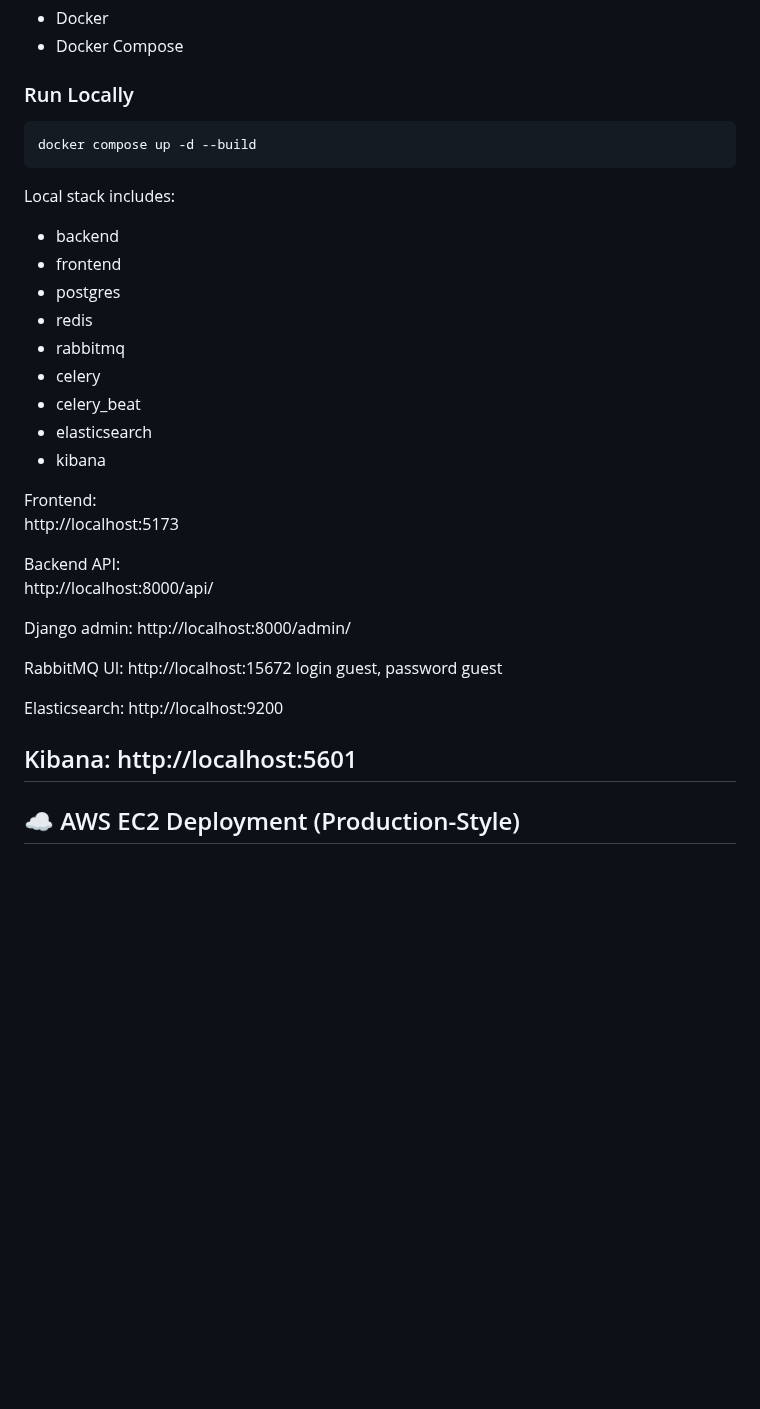
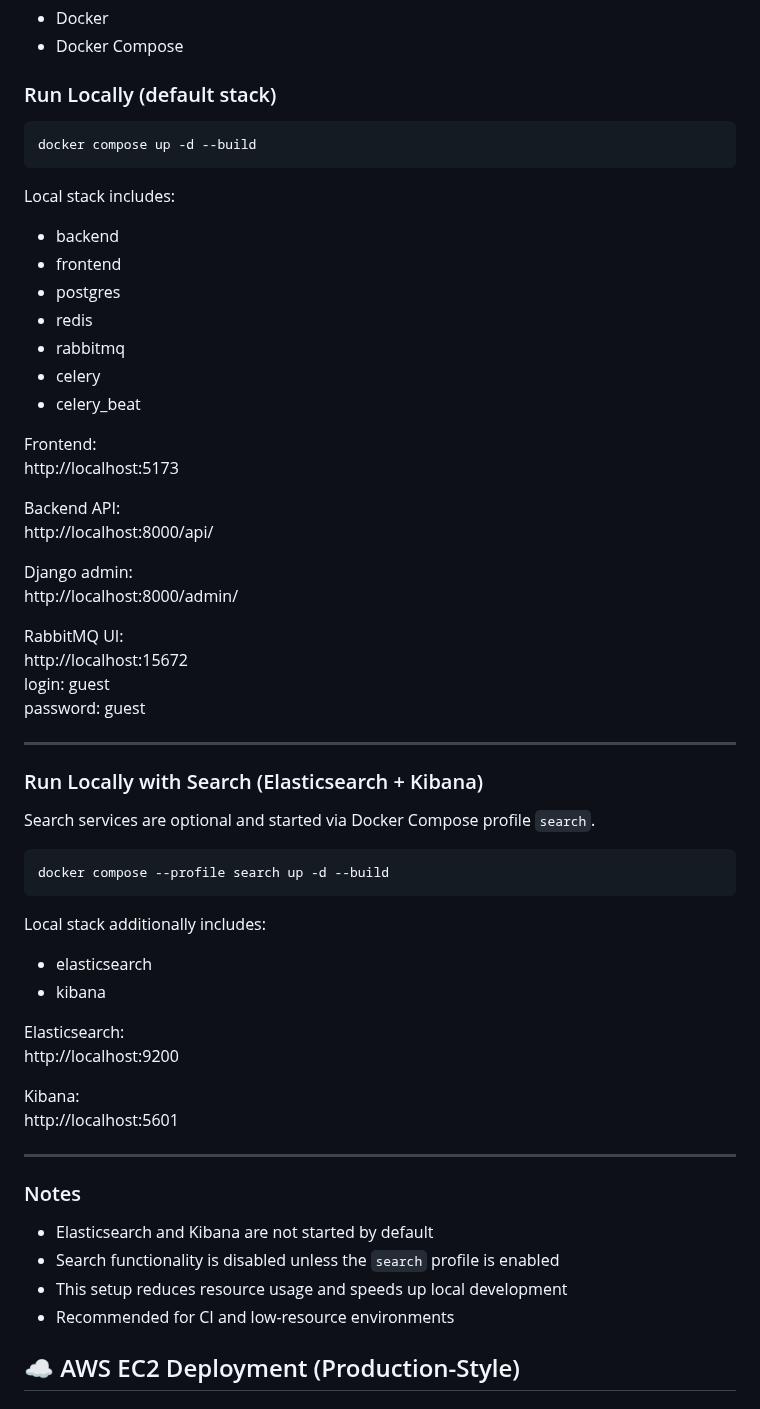
Before and after one commit to Profy8712/django-comments-spa, a Markdown page: README.md, the part around the change. Rendered like a GitHub page; blank space fills up the shorter version.

Commit message:
docs: add local docker setup with optional search profile

````diff
--- a/README.md
+++ b/README.md
@@ -387,7 +387,7 @@ Language selection is persisted in `localStorage` and applied automatically on p
 - Docker
 - Docker Compose
 
-### Run Locally
+### Run Locally (default stack)
 
 ```bash
 docker compose up -d --build
@@ -402,8 +402,6 @@ Local stack includes:
 - rabbitmq
 - celery
 - celery_beat
-- elasticsearch
-- kibana
 
 Frontend:
 http://localhost:5173
@@ -416,14 +414,38 @@ http://localhost:8000/admin/
 
 RabbitMQ UI:
 http://localhost:15672
-login guest, password guest
+login: guest
+password: guest
+
+---
+
+### Run Locally with Search (Elasticsearch + Kibana)
+
+Search services are optional and started via Docker Compose profile `search`.
+
+```bash
+docker compose --profile search up -d --build
+```
+
+Local stack additionally includes:
+
+- elasticsearch
+- kibana
 
 Elasticsearch:
 http://localhost:9200
 
 Kibana:
 http://localhost:5601
+
 ---
+
+### Notes
+
+- Elasticsearch and Kibana are not started by default
+- Search functionality is disabled unless the `search` profile is enabled
+- This setup reduces resource usage and speeds up local development
+- Recommended for CI and low-resource environments
 
 ## ☁️ AWS EC2 Deployment (Production-Style)
 
````
